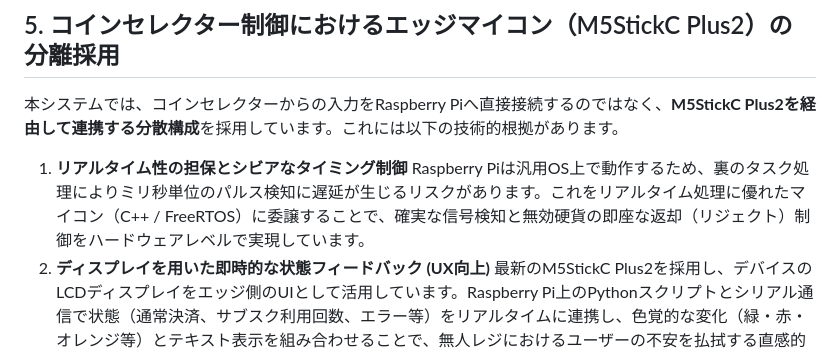
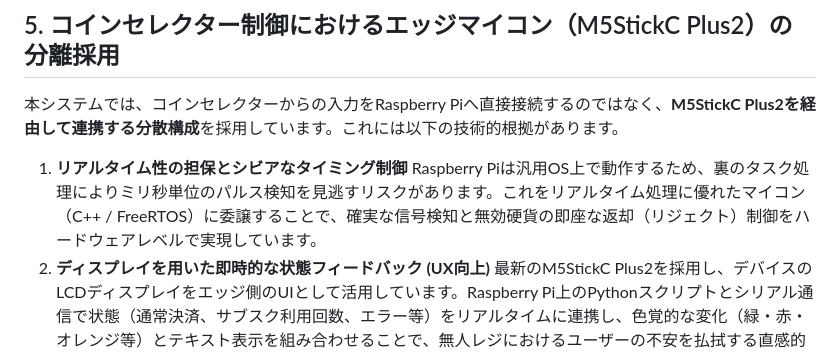
Before and after one commit to LazpPi/smart_payment_system, a Markdown page: README.md, the part around the change. Drawn GitHub-style.

Commit message:
レジュメのコインセレクター制御の修正

```diff
--- a/README.md
+++ b/README.md
@@ -53,7 +53,7 @@
 本システムでは、コインセレクターからの入力をRaspberry Piへ直接接続するのではなく、**M5StickC Plus2を経由して連携する分散構成**を採用しています。これには以下の技術的根拠があります。
 
 1. **リアルタイム性の担保とシビアなタイミング制御**
-   Raspberry Piは汎用OS上で動作するため、裏のタスク処理によりミリ秒単位のパルス検知に遅延が生じるリスクがあります。これをリアルタイム処理に優れたマイコン（C++ / FreeRTOS）に委譲することで、確実な信号検知と無効硬貨の即座な返却（リジェクト）制御をハードウェアレベルで実現しています。
+   Raspberry Piは汎用OS上で動作するため、裏のタスク処理によりミリ秒単位のパルス検知を見逃すリスクがあります。これをリアルタイム処理に優れたマイコン（C++ / FreeRTOS）に委譲することで、確実な信号検知と無効硬貨の即座な返却（リジェクト）制御をハードウェアレベルで実現しています。
 2. **ディスプレイを用いた即時的な状態フィードバック (UX向上)**
    最新のM5StickC Plus2を採用し、デバイスのLCDディスプレイをエッジ側のUIとして活用しています。Raspberry Pi上のPythonスクリプトとシリアル通信で状態（通常決済、サブスク利用回数、エラー等）をリアルタイムに連携し、色覚的な変化（緑・赤・オレンジ等）とテキスト表示を組み合わせることで、無人レジにおけるユーザーの不安を払拭する直感的なUXを提供しています。
 
```
